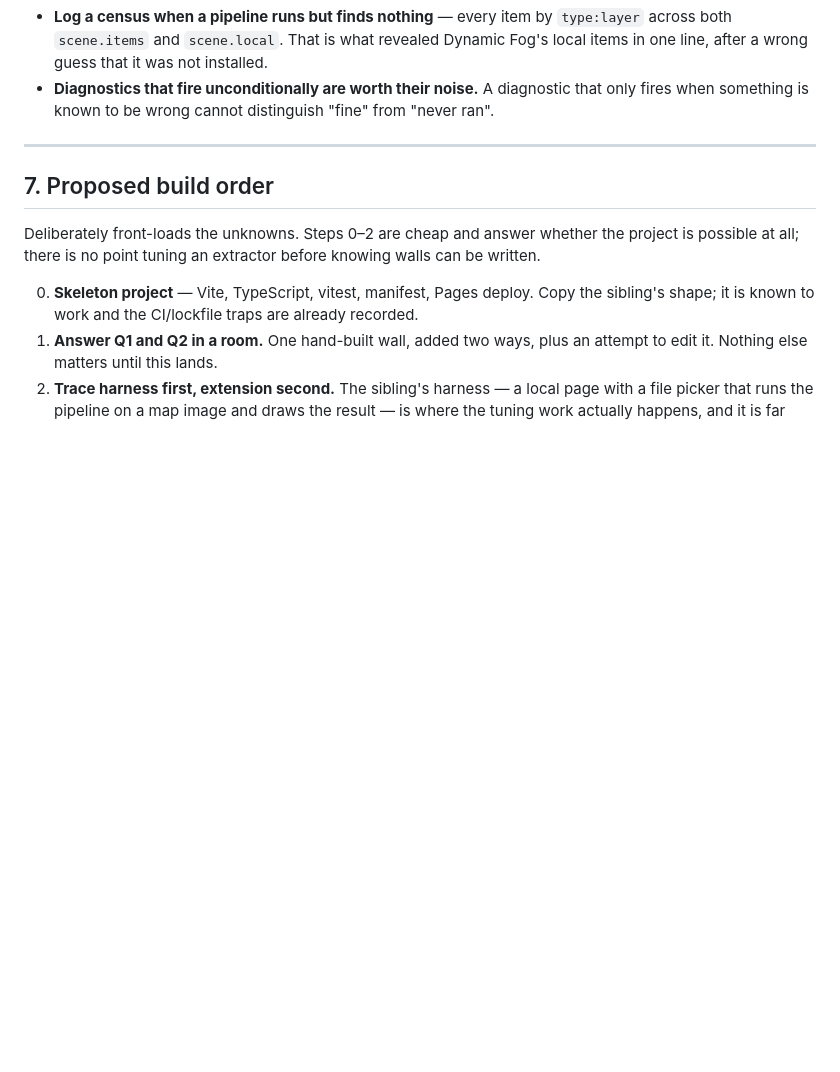
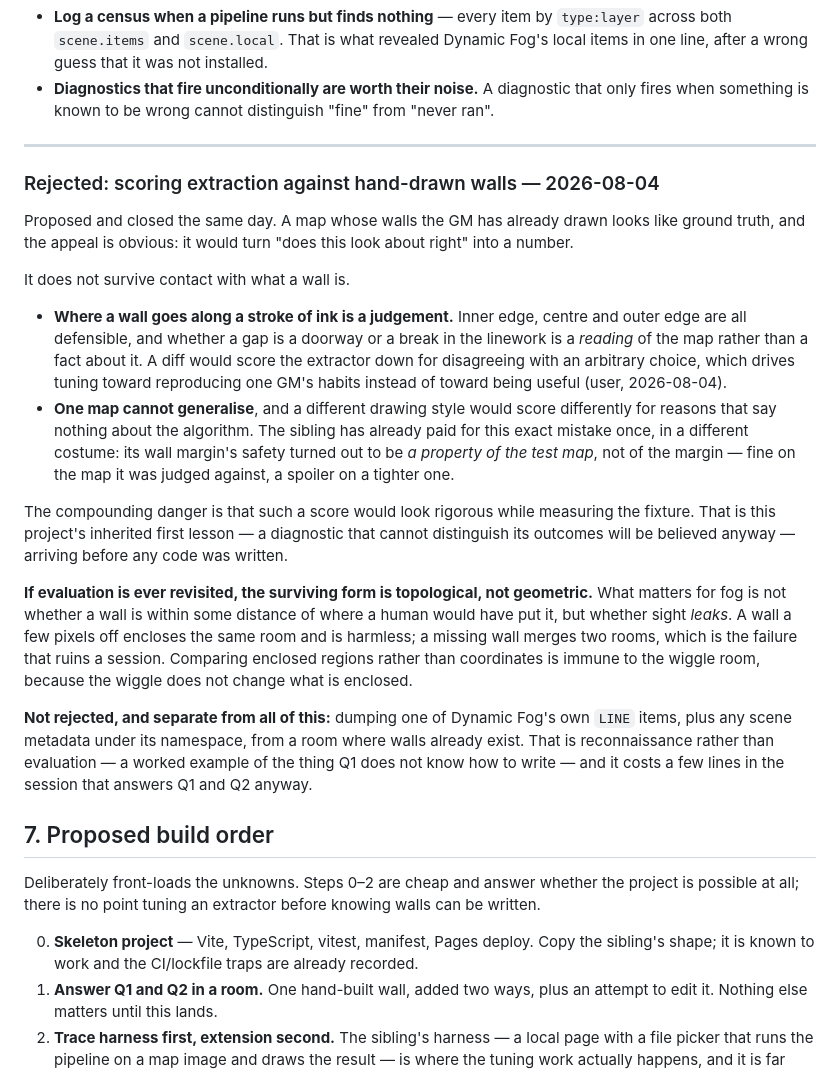
Before and after one commit to CaptainChocolatedessert/fog-nudger, a Markdown page: DESIGN.md, the part around the change. Drawn GitHub-style; blank space fills up the shorter version.

Commit message:
Record why hand-drawn walls are not ground truth
Proposed and closed the same day, so the reasoning goes in before it can
be re-proposed.

A map whose walls the GM has already drawn looks like ground truth, and
the appeal is real: it would turn "does this look about right" into a
number. But where a wall sits along a stroke of ink is a judgement --
inner edge, centre and outer edge are all defensible, and whether a gap is
a doorway or a break in the linework is a reading of the map rather than a
fact about it. A diff would penalise the extractor for disagreeing with an
arbitrary choice, driving tuning toward reproducing one GM's habits
instead of toward being useful. A second map in a different drawing style
would then score differently for reasons that say nothing about the
algorithm (user, 2026-08-04).

The sibling has already paid for this in a different costume: its wall
margin's safety turned out to be a property of the test map rather than of
the margin. The compounding danger both times is that the number looks
rigorous while measuring the fixture -- which is this project's inherited
first lesson arriving before any code exists.

Recorded alongside it: if evaluation is ever revisited, the surviving form
is topological. What matters is not whether a wall is where a human would
have put it but whether sight leaks, and a missing wall merges two rooms
where a wall a few pixels off encloses the same one. Comparing enclosed
regions is immune to the wiggle room.

Kept, because it was bundled into the same proposal and is not evaluation
at all: dumping one of Dynamic Fog's own LINE items is reconnaissance, and
most of the answer to how a wall gets written.

```diff
--- a/DESIGN.md
+++ b/DESIGN.md
@@ -230,6 +230,38 @@ The sibling's culture is the reason it works, and it costs almost nothing to ado
 
 ---
 
+### Rejected: scoring extraction against hand-drawn walls — 2026-08-04
+
+Proposed and closed the same day. A map whose walls the GM has already drawn looks like ground
+truth, and the appeal is obvious: it would turn "does this look about right" into a number.
+
+It does not survive contact with what a wall is.
+
+- **Where a wall goes along a stroke of ink is a judgement.** Inner edge, centre and outer edge are
+  all defensible, and whether a gap is a doorway or a break in the linework is a *reading* of the
+  map rather than a fact about it. A diff would score the extractor down for disagreeing with an
+  arbitrary choice, which drives tuning toward reproducing one GM's habits instead of toward being
+  useful (user, 2026-08-04).
+- **One map cannot generalise**, and a different drawing style would score differently for reasons
+  that say nothing about the algorithm. The sibling has already paid for this exact mistake once,
+  in a different costume: its wall margin's safety turned out to be *a property of the test map*,
+  not of the margin — fine on the map it was judged against, a spoiler on a tighter one.
+
+The compounding danger is that such a score would look rigorous while measuring the fixture. That
+is this project's inherited first lesson — a diagnostic that cannot distinguish its outcomes will be
+believed anyway — arriving before any code was written.
+
+**If evaluation is ever revisited, the surviving form is topological, not geometric.** What matters
+for fog is not whether a wall is within some distance of where a human would have put it, but
+whether sight *leaks*. A wall a few pixels off encloses the same room and is harmless; a missing
+wall merges two rooms, which is the failure that ruins a session. Comparing enclosed regions rather
+than coordinates is immune to the wiggle room, because the wiggle does not change what is enclosed.
+
+**Not rejected, and separate from all of this:** dumping one of Dynamic Fog's own `LINE` items, plus
+any scene metadata under its namespace, from a room where walls already exist. That is
+reconnaissance rather than evaluation — a worked example of the thing Q1 does not know how to write
+— and it costs a few lines in the session that answers Q1 and Q2 anyway.
+
 ## 7. Proposed build order
 
 Deliberately front-loads the unknowns. Steps 0–2 are cheap and answer whether the project is
```
